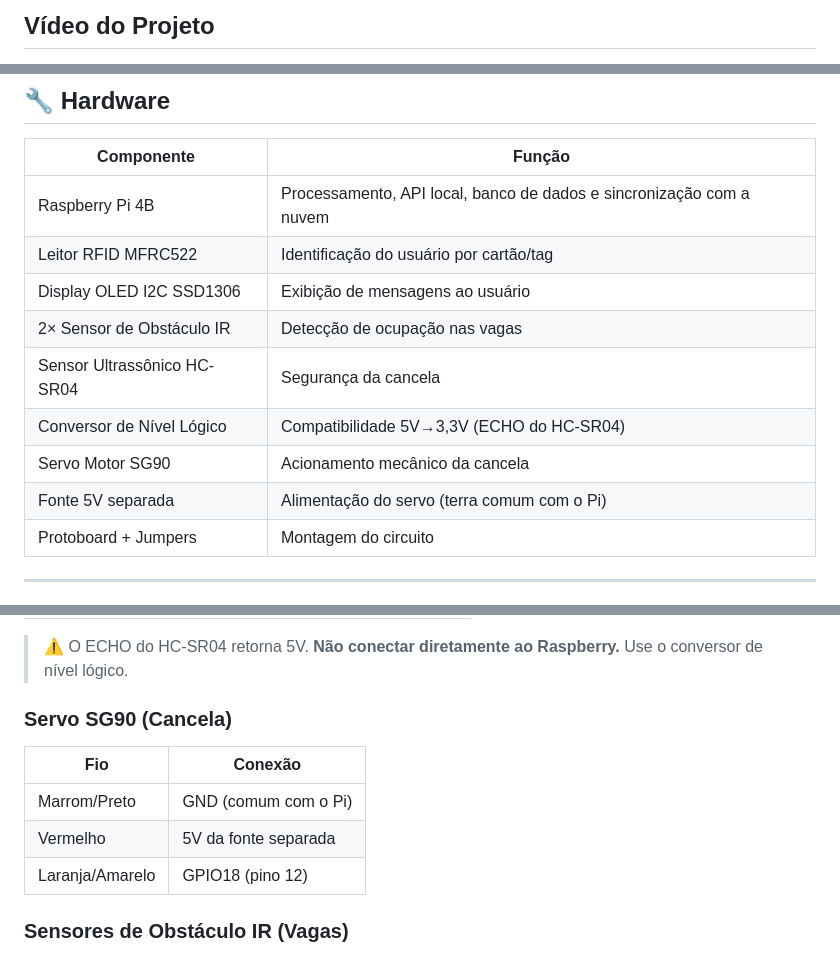
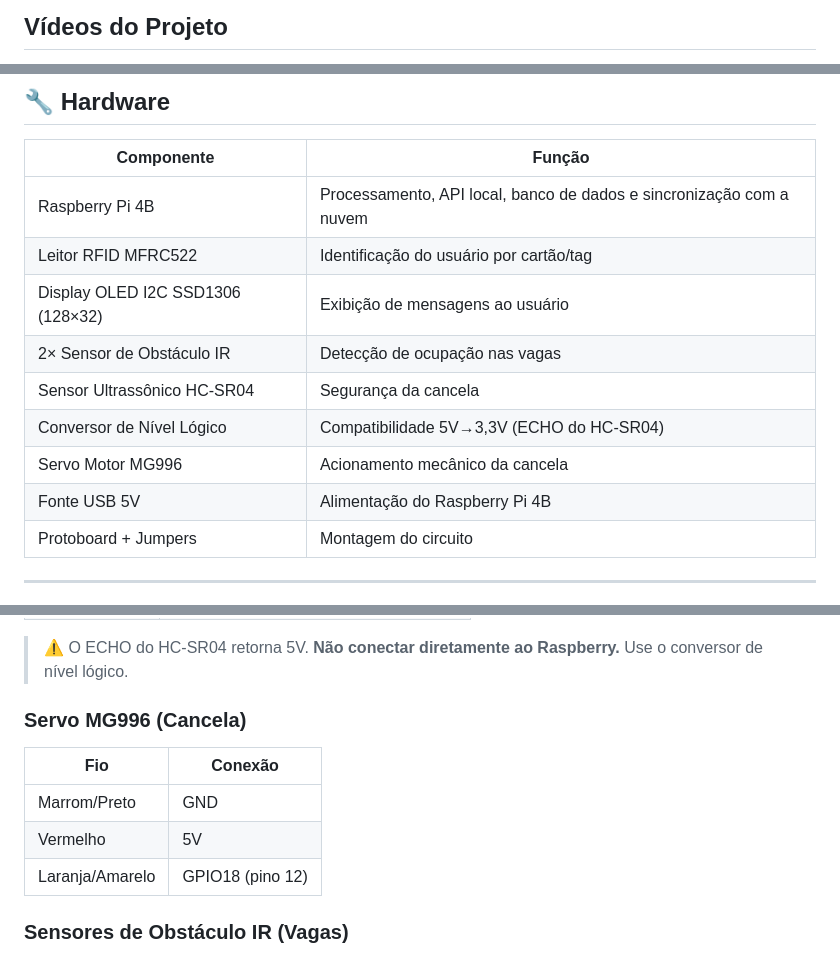
Before and after one commit to JonasFernando1/vaga-inteligente-cloud, a Markdown page: README.md, 3 parts joined by grey strips. GitHub-like rendering.

Commit message:
docs: reescreve o README com dashboard, pinagem do Pi 4B e fotos

```diff
--- a/README.md
+++ b/README.md
@@ -22,3 +22,3 @@ Sistema de controle de acesso a um estacionamento com **2 vagas**, desenvolvido
 
-## Vídeo do Projeto
+## Vídeos do Projeto
 
@@ -64,12 +65,12 @@ Estacionamentos sem automação exigem funcionários para controle de acesso e n
 |---|---|
 | Raspberry Pi 4B | Processamento, API local, banco de dados e sincronização com a nuvem |
 | Leitor RFID MFRC522 | Identificação do usuário por cartão/tag |
-| Display OLED I2C SSD1306 | Exibição de mensagens ao usuário |
+| Display OLED I2C SSD1306 (128×32) | Exibição de mensagens ao usuário |
 | 2× Sensor de Obstáculo IR | Detecção de ocupação nas vagas |
 | Sensor Ultrassônico HC-SR04 | Segurança da cancela |
 | Conversor de Nível Lógico | Compatibilidade 5V→3,3V (ECHO do HC-SR04) |
-| Servo Motor SG90 | Acionamento mecânico da cancela |
-| Fonte 5V separada | Alimentação do servo (terra comum com o Pi) |
+| Servo Motor MG996 | Acionamento mecânico da cancela |
+| Fonte USB 5V | Alimentação do Raspberry Pi 4B |
 | Protoboard + Jumpers | Montagem do circuito |
 
 ---
@@ -130,11 +131,11 @@ Raspberry Pi 4B                                        Nuvem
 
 > ⚠️ O ECHO do HC-SR04 retorna 5V. **Não conectar diretamente ao Raspberry.** Use o conversor de nível lógico.
 
-### Servo SG90 (Cancela)
+### Servo MG996 (Cancela)
 | Fio | Conexão |
 |---|---|
-| Marrom/Preto | GND (comum com o Pi) |
-| Vermelho | 5V da fonte separada |
+| Marrom/Preto | GND |
+| Vermelho | 5V |
 | Laranja/Amarelo | GPIO18 (pino 12) |
 
 ### Sensores de Obstáculo IR (Vagas)
```
Also changed, not shown: other parts of README.md (+6 -5 lines), docs/diagrama-blocos.jpg (added), 1 other file.
